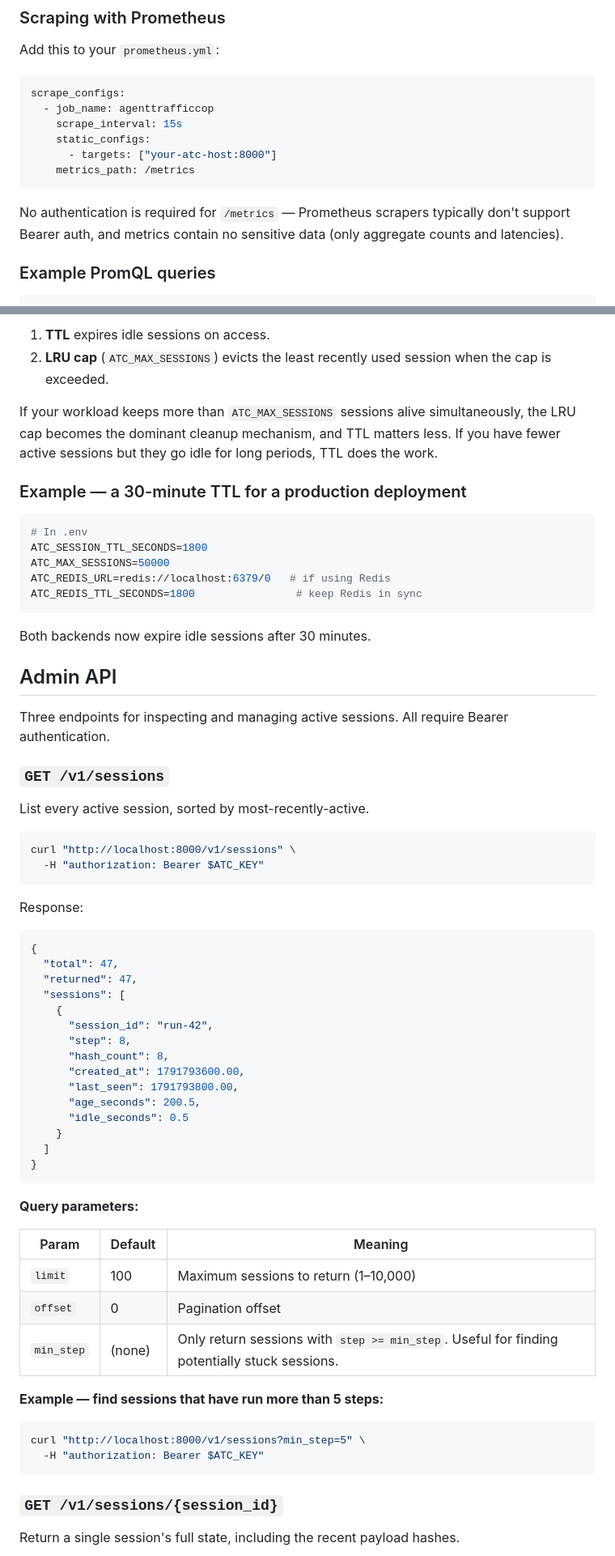
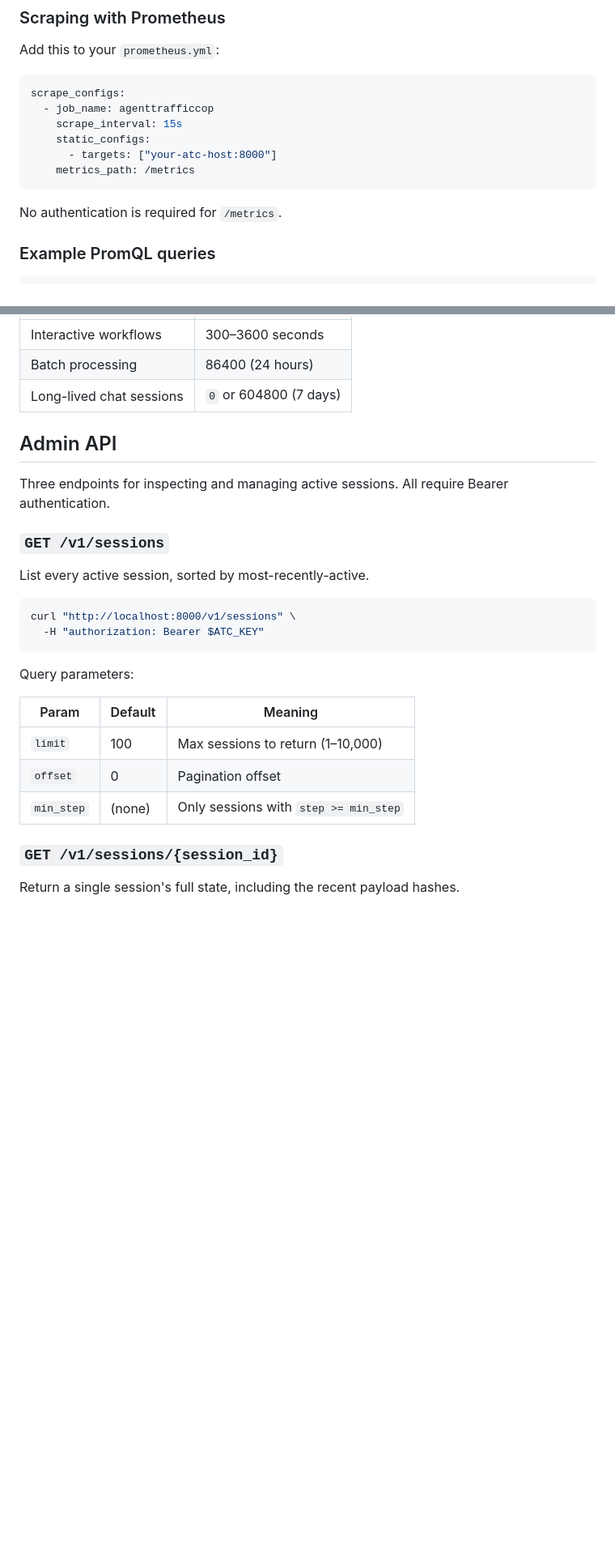
Before and after one commit to belalshafeq/Agent_Cop, a Markdown page: README.md, 2 parts joined by grey strips. Shown at 81% size. Drawn GitHub-style; blank space fills up the shorter version.

````diff
--- a/README.md
+++ b/README.md
@@ -446,9 +460,7 @@ scrape_configs:
     metrics_path: /metrics
 ```
 
-No authentication is required for `/metrics` — Prometheus scrapers
-typically don't support Bearer auth, and metrics contain no sensitive
-data (only aggregate counts and latencies).
+No authentication is required for `/metrics`.
 
 ### Example PromQL queries
 
@@ -649,23 +587,6 @@ Both mechanisms work together:
-1. **TTL** expires idle sessions on access.
-2. **LRU cap** (`ATC_MAX_SESSIONS`) evicts the least recently used
-   session when the cap is exceeded.
-
-If your workload keeps more than `ATC_MAX_SESSIONS` sessions alive
-simultaneously, the LRU cap becomes the dominant cleanup mechanism, and
-TTL matters less. If you have fewer active sessions but they go idle for
-long periods, TTL does the work.
-
-### Example — a 30-minute TTL for a production deployment
-
-```bash
-# In .env
-ATC_SESSION_TTL_SECONDS=1800
-ATC_MAX_SESSIONS=50000
-ATC_REDIS_URL=redis://localhost:6379/0   # if using Redis
-ATC_REDIS_TTL_SECONDS=1800                # keep Redis in sync
-```
-
-Both backends now expire idle sessions after 30 minutes.
+| Interactive workflows | 300–3600 seconds |
+| Batch processing | 86400 (24 hours) |
+| Long-lived chat sessions | `0` or 604800 (7 days) |
 
 ## Admin API
 
@@ -681,40 +602,13 @@ curl "http://localhost:8000/v1/sessions" \
   -H "authorization: Bearer $ATC_KEY"
 ```
 
-Response:
-
-```json
-{
-  "total": 47,
-  "returned": 47,
-  "sessions": [
-    {
-      "session_id": "run-42",
-      "step": 8,
-      "hash_count": 8,
-      "created_at": 1791793600.00,
-      "last_seen": 1791793800.00,
-      "age_seconds": 200.5,
-      "idle_seconds": 0.5
-    }
-  ]
-}
-```
-
-**Query parameters:**
+Query parameters:
 
 | Param | Default | Meaning |
 |---|---|---|
-| `limit` | 100 | Maximum sessions to return (1–10,000) |
+| `limit` | 100 | Max sessions to return (1–10,000) |
 | `offset` | 0 | Pagination offset |
-| `min_step` | (none) | Only return sessions with `step >= min_step`. Useful for finding potentially stuck sessions. |
-
-**Example — find sessions that have run more than 5 steps:**
-
-```bash
-curl "http://localhost:8000/v1/sessions?min_step=5" \
-  -H "authorization: Bearer $ATC_KEY"
-```
+| `min_step` | (none) | Only sessions with `step >= min_step` |
 
 ### `GET /v1/sessions/{session_id}`
 
````
Also changed, not shown: other parts of README.md (+82 -179 lines).
